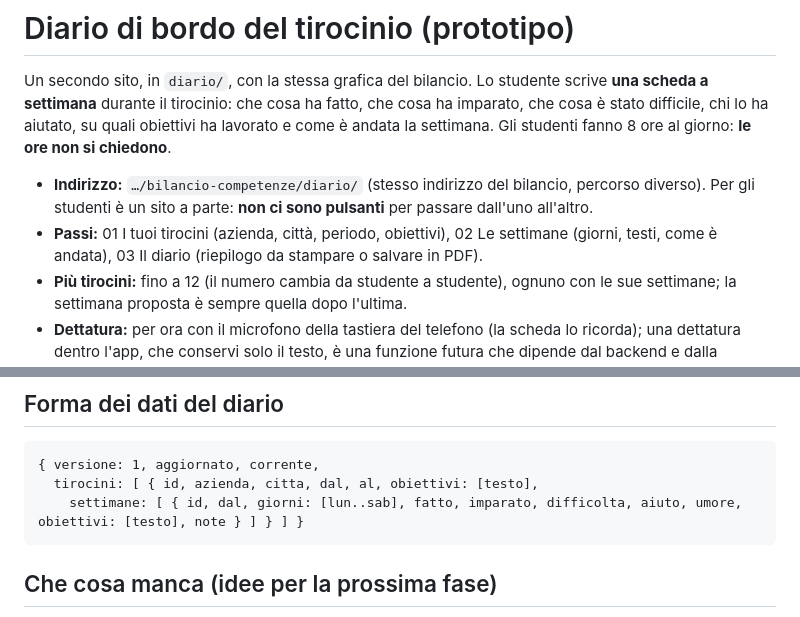
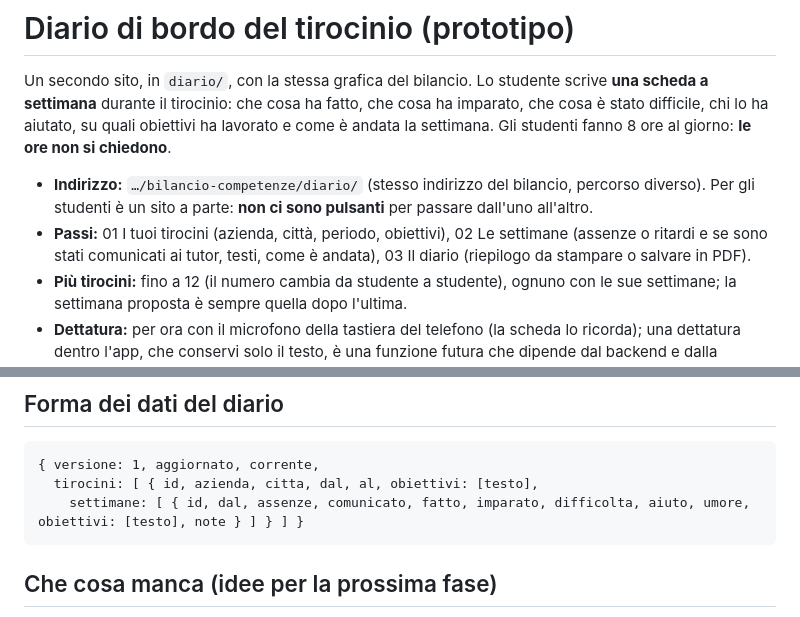
Before and after one commit to halmob01/bilancio-competenze, a Markdown page: docs/DIARIO.md, 2 parts joined by grey strips. Drawn GitHub-style.

````diff
--- a/docs/DIARIO.md
+++ b/docs/DIARIO.md
@@ -3,7 +3,7 @@
 Un secondo sito, in `diario/`, con la stessa grafica del bilancio. Lo studente scrive **una scheda a settimana** durante il tirocinio: che cosa ha fatto, che cosa ha imparato, che cosa è stato difficile, chi lo ha aiutato, su quali obiettivi ha lavorato e come è andata la settimana. Gli studenti fanno 8 ore al giorno: **le ore non si chiedono**.
 
 - **Indirizzo:** `…/bilancio-competenze/diario/` (stesso indirizzo del bilancio, percorso diverso). Per gli studenti è un sito a parte: **non ci sono pulsanti** per passare dall'uno all'altro.
-- **Passi:** 01 I tuoi tirocini (azienda, città, periodo, obiettivi), 02 Le settimane (giorni, testi, come è andata), 03 Il diario (riepilogo da stampare o salvare in PDF).
+- **Passi:** 01 I tuoi tirocini (azienda, città, periodo, obiettivi), 02 Le settimane (assenze o ritardi e se sono stati comunicati ai tutor, testi, come è andata), 03 Il diario (riepilogo da stampare o salvare in PDF).
 - **Più tirocini:** fino a 12 (il numero cambia da studente a studente), ognuno con le sue settimane; la settimana proposta è sempre quella dopo l'ultima.
 - **Dettatura:** per ora con il microfono della tastiera del telefono (la scheda lo ricorda); una dettatura dentro l'app, che conservi solo il testo, è una funzione futura che dipende dal backend e dalla privacy.
 - **Salvataggio:** sul dispositivo (`localStorage`, chiave `diario-tirocinio-v1`) più copia `.json` da scaricare e ricaricare. Nessuna richiesta di rete. Il salvataggio nelle cartelle della scuola arriverà con il backend.
@@ -33,7 +33,7 @@ Regole del contratto:
 ```
 { versione: 1, aggiornato, corrente,
   tirocini: [ { id, azienda, citta, dal, al, obiettivi: [testo],
-    settimane: [ { id, dal, giorni: [lun..sab], fatto, imparato, difficolta, aiuto, umore, obiettivi: [testo], note } ] } ] }
+    settimane: [ { id, dal, assenze, comunicato, fatto, imparato, difficolta, aiuto, umore, obiettivi: [testo], note } ] } ] }
 ```
 
 ## Che cosa manca (idee per la prossima fase)
````
Also changed, not shown: docs/GUIDA.md (+1 -1 lines), docs/guida/diario-3-settimana.png, docs/guida/diario-4-diario.png, 3 other files.
